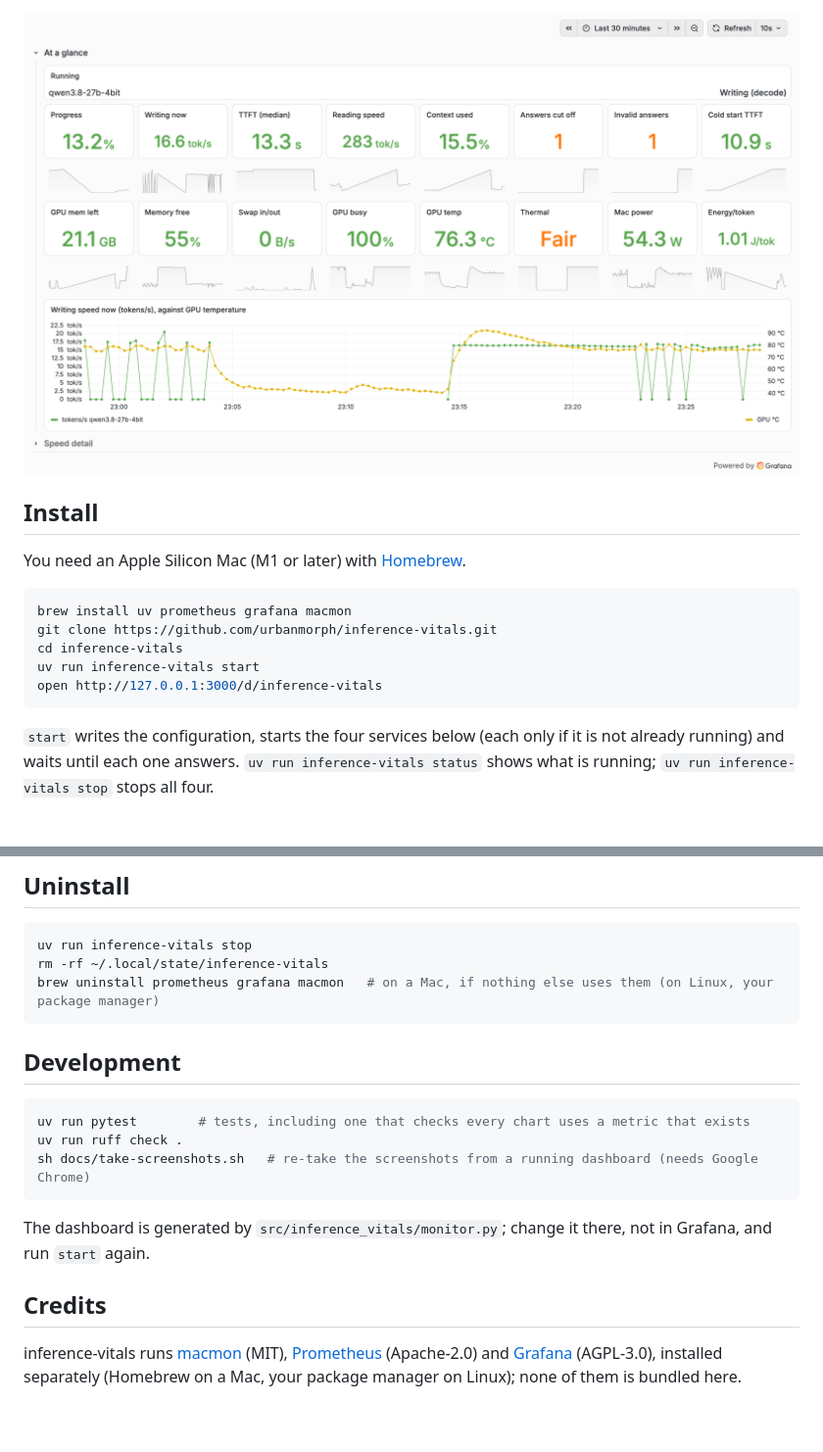
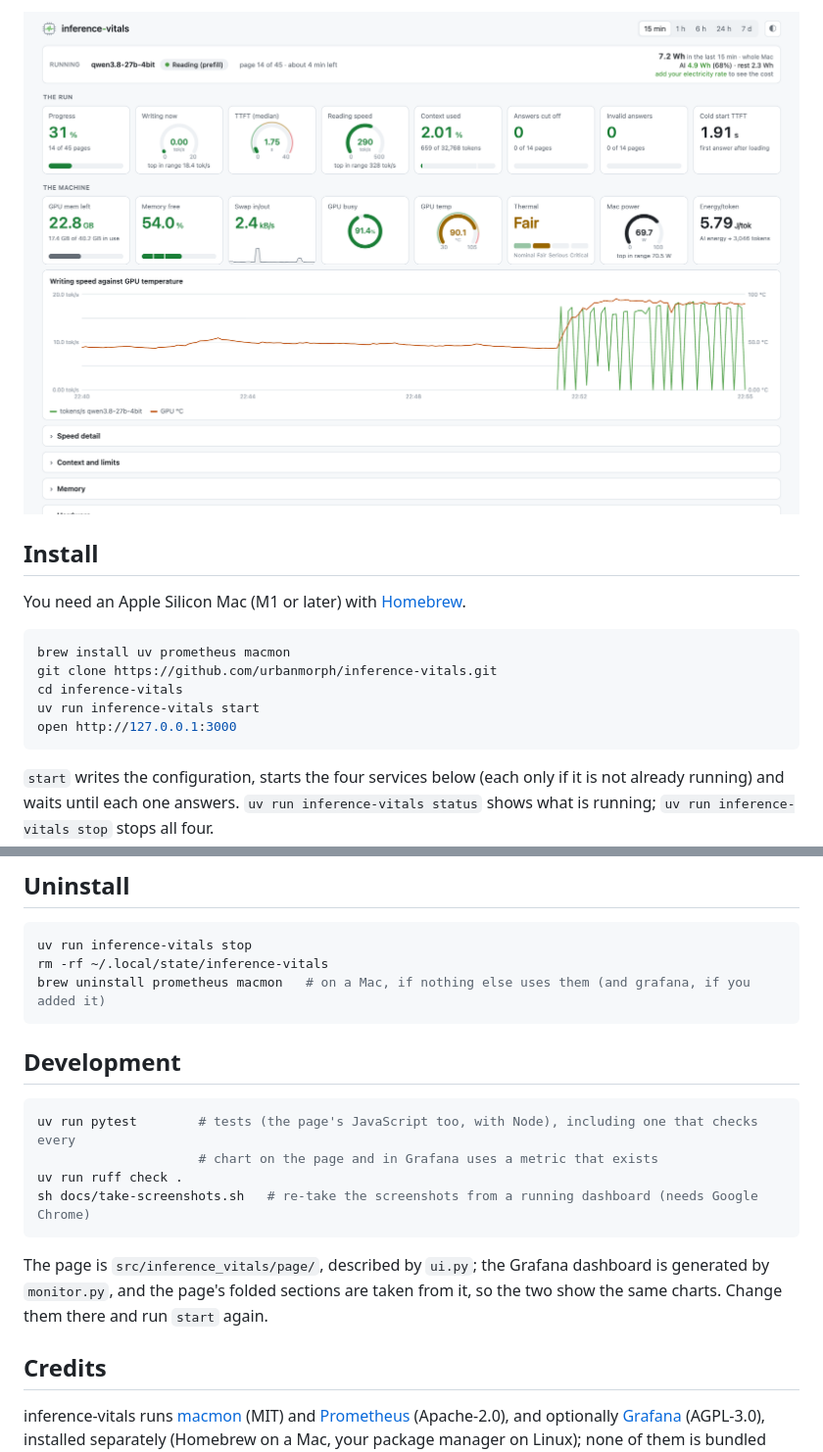
Before and after one commit to urbanmorph/inference-vitals, a Markdown page: README.md, 2 parts joined by grey strips. Shown at 98% size. Drawn GitHub-style; pictures changed too: docs/screenshots/at-a-glance-light.png; blank space fills up the shorter version.

````diff
--- a/README.md
+++ b/README.md
@@ -73,11 +85,11 @@ There is a light theme too: add `&theme=light` to the address. The link in the t
 You need an Apple Silicon Mac (M1 or later) with [Homebrew](https://brew.sh).
 
 ```sh
-brew install uv prometheus grafana macmon
+brew install uv prometheus macmon
 git clone https://github.com/urbanmorph/inference-vitals.git
 cd inference-vitals
 uv run inference-vitals start
-open http://127.0.0.1:3000/d/inference-vitals
+open http://127.0.0.1:3000
 ```
 
 `start` writes the configuration, starts the four services below (each only if it is not already
@@ -235,24 +250,26 @@ per second.
 ```sh
 uv run inference-vitals stop
 rm -rf ~/.local/state/inference-vitals
-brew uninstall prometheus grafana macmon   # on a Mac, if nothing else uses them (on Linux, your package manager)
+brew uninstall prometheus macmon   # on a Mac, if nothing else uses them (and grafana, if you added it)
 ```
 
 ## Development
 
 ```sh
-uv run pytest        # tests, including one that checks every chart uses a metric that exists
+uv run pytest        # tests (the page's JavaScript too, with Node), including one that checks every
+                     # chart on the page and in Grafana uses a metric that exists
 uv run ruff check .
 sh docs/take-screenshots.sh   # re-take the screenshots from a running dashboard (needs Google Chrome)
 ```
 
-The dashboard is generated by `src/inference_vitals/monitor.py`; change it there, not in Grafana, and run
-`start` again.
+The page is `src/inference_vitals/page/`, described by `ui.py`; the Grafana dashboard is generated by
+`monitor.py`, and the page's folded sections are taken from it, so the two show the same charts. Change
+them there and run `start` again.
 
 ## Credits
 
-inference-vitals runs [macmon](https://github.com/vladkens/macmon) (MIT),
-[Prometheus](https://github.com/prometheus/prometheus) (Apache-2.0) and
+inference-vitals runs [macmon](https://github.com/vladkens/macmon) (MIT) and
+[Prometheus](https://github.com/prometheus/prometheus) (Apache-2.0), and optionally
 [Grafana](https://github.com/grafana/grafana) (AGPL-3.0), installed separately (Homebrew on a Mac, your
 package manager on Linux); none of them is bundled here.
 
````
Also changed, not shown: other parts of README.md (+42 -27 lines), docs/plan-own-page.md (added, +47 -0 lines), docs/screenshots/at-a-glance-dark.png, docs/screenshots/memory.png, docs/screenshots/power.png, 13 other files.
